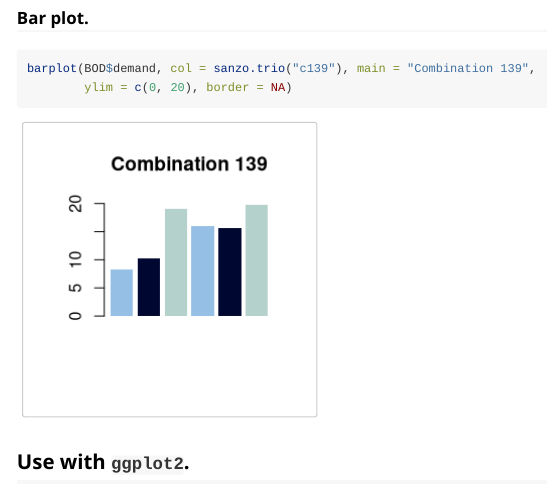
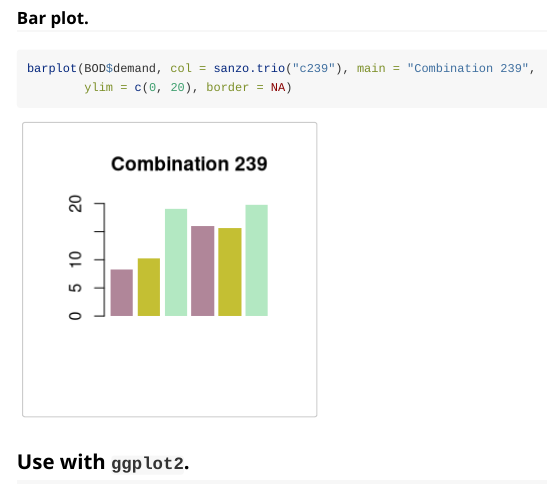
Before and after one commit to jmaasch/sanzo, an R Markdown document (vignettes/sanzo_vignette.Rmd): the page in a window 1100 px wide, from 5060 px down. Rendered offline with R 4.5, knitr and Pandoc, with nearby package versions; some code elsewhere in the file could not run offline.

Commit message:
update vignette

````diff
--- a/vignettes/sanzo_vignette.Rmd
+++ b/vignettes/sanzo_vignette.Rmd
@@ -95,7 +95,7 @@ plot(iris$Sepal.Width, iris$Petal.Width, pch = 18:20, main = "Combination 121",
 ### Bar plot.
 
 ```{r base2}
-barplot(BOD$demand, col = sanzo.trio("c139"), main = "Combination 139",
+barplot(BOD$demand, col = sanzo.trio("c239"), main = "Combination 239",
         ylim = c(0, 20), border = NA)
 ```
 
````
Also changed, not shown: vignettes/sanzo_vignette.html, 1 other file.
